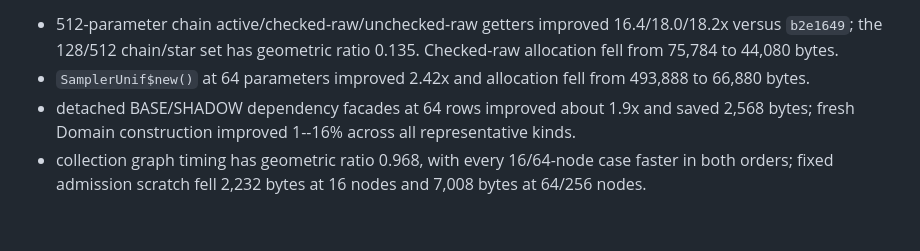
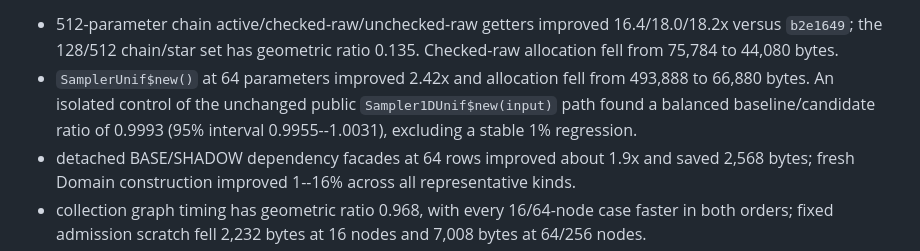
Before and after one commit to mlr-org/paradox, a Markdown page: benchmarks/README.md, the part around the change. Rendered like a GitHub page; blank space fills up the shorter version.

Commit message:
Record isolated public sampler benchmark

```diff
--- a/benchmarks/README.md
+++ b/benchmarks/README.md
@@ -23,7 +23,9 @@ are:
   16.4/18.0/18.2x versus `b2e1649`; the 128/512 chain/star set has geometric
   ratio 0.135. Checked-raw allocation fell from 75,784 to 44,080 bytes.
 - `SamplerUnif$new()` at 64 parameters improved 2.42x and allocation fell from
-  493,888 to 66,880 bytes.
+  493,888 to 66,880 bytes. An isolated control of the unchanged public
+  `Sampler1DUnif$new(input)` path found a balanced baseline/candidate ratio of
+  0.9993 (95% interval 0.9955--1.0031), excluding a stable 1% regression.
 - detached BASE/SHADOW dependency facades at 64 rows improved about 1.9x and
   saved 2,568 bytes; fresh Domain construction improved 1--16% across all
   representative kinds.
```
Also changed, not shown: design/final-performance-implementation-plan.md (+1 -1 lines).
